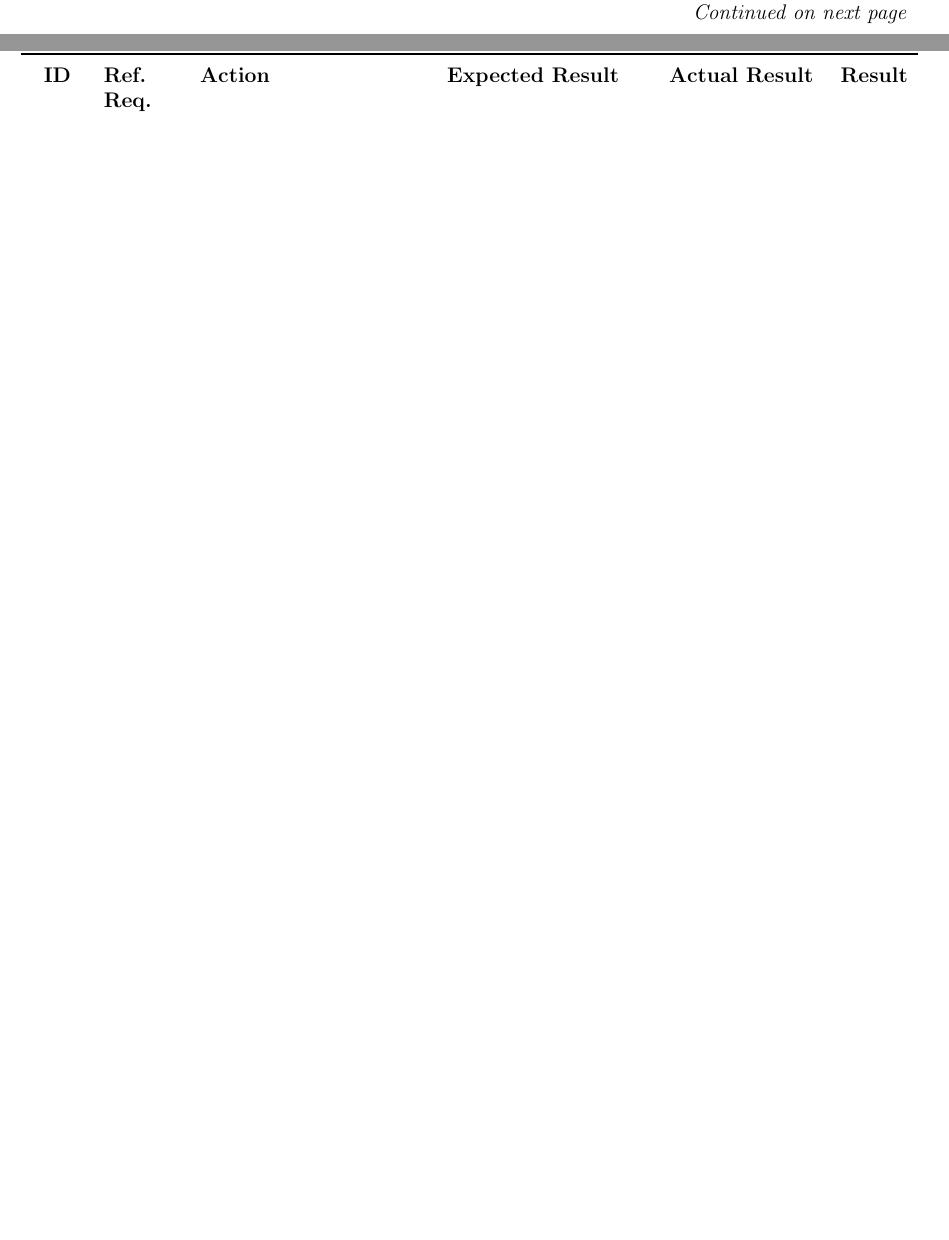
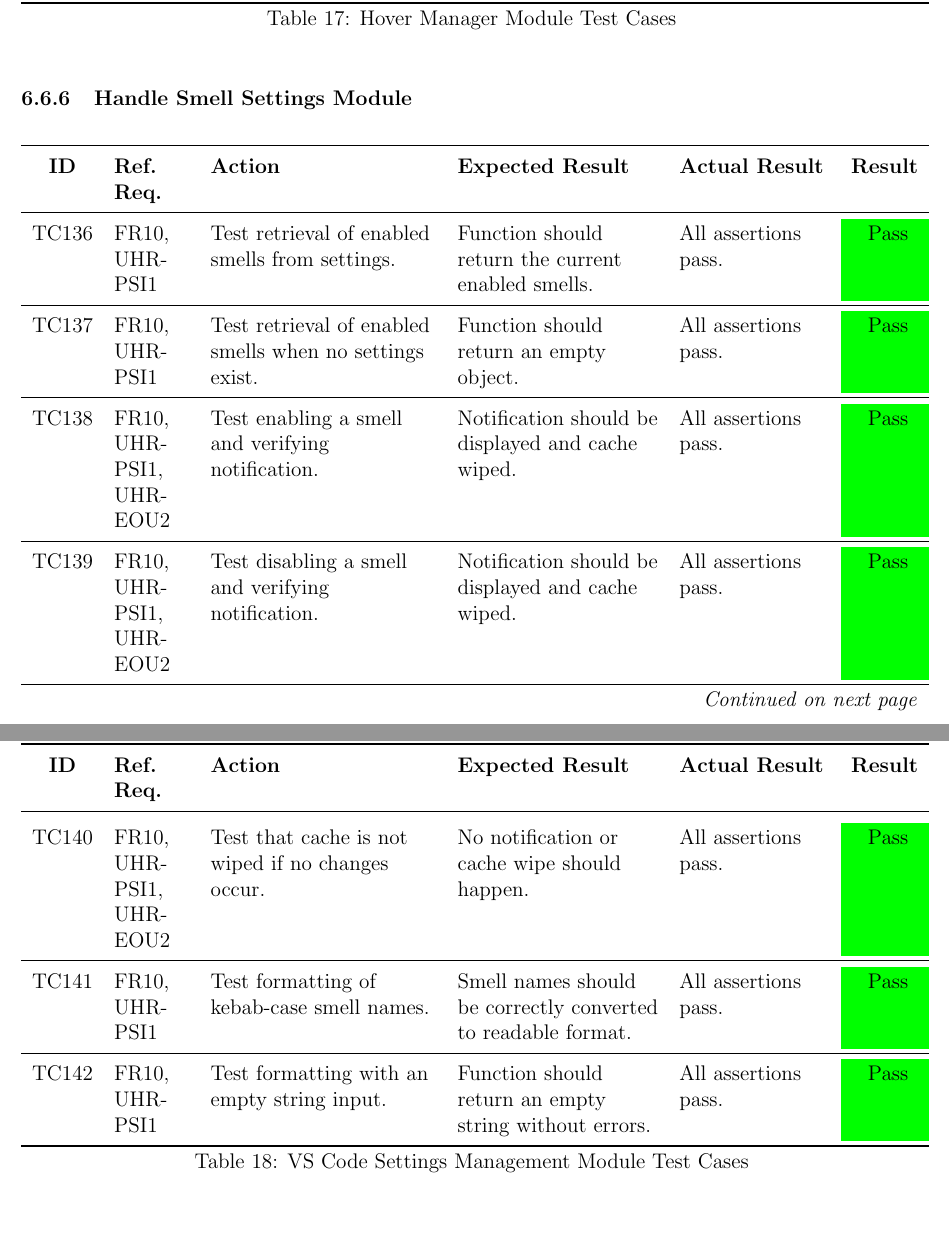
Before and after one commit to ssm-lab/capstone--source-code-optimizer, a LaTeX document (docs/VnVReport/VnVReport.tex): two parts of pages 18 and 19 of 26 before the commit and two parts of pages 26 and 27 of 28 after it, joined at a grey line, cut at the place of the change, the shorter picture padded with empty space. Compiled offline with pdfLaTeX.

Commit message:
Added unit test for analyzer controller + handle smells settings (#421)

```diff
--- a/docs/VnVReport/VnVReport.tex
+++ b/docs/VnVReport/VnVReport.tex
@@ -162,0 +178 @@ This section will not be appropriate for every project.
+  \textbf{ID} & \textbf{Ref. Req.} & \textbf{Action} & \textbf{Expected Result} & \textbf{Actual Result} & \textbf{Result} \\
@@ -735,6 +772,42 @@ This section will not be appropriate for every project.
   TC\testcount & LFR-AP2 & Register refactor commands. & Both commands registered correctly on initialization & Refactor commands registered correctly. & \cellcolor{green} Pass \\
 \end{longtable}
 
+\subsubsection{Handle Smell Settings Module}
+
+\begin{longtable}{c
+  >{\raggedright\arraybackslash}p{1.5cm}
+  >{\raggedright\arraybackslash}p{4.5cm}
+  >{\raggedright\arraybackslash}p{4cm}
+  >{\raggedright\arraybackslash}p{3cm} c}
+  \toprule
+  \textbf{ID} & \textbf{Ref. Req.} & \textbf{Action} & \textbf{Expected Result} & \textbf{Actual Result} & \textbf{Result} \\
+  \midrule
+  \endfirsthead
+
+  \multicolumn{6}{l}{\textit{(Continued from previous page)}} \\
+  \toprule
+  \textbf{ID} & \textbf{Ref. Req.} & \textbf{Action} & \textbf{Expected Result} & \textbf{Actual Result} & \textbf{Result} \\
+  \midrule
+  \endhead
+
+  \multicolumn{6}{r}{\textit{Continued on next page}} \\
+  \endfoot
+
+  \bottomrule
+  \caption{VS Code Settings Management Module Test Cases}
+  \label{table:vs_code_settings_tests}
+  \endlastfoot
+
+  TC\testcount & FR10, UHR-PSI1 & Test retrieval of enabled smells from settings. & Function should return the current enabled smells. & All assertions pass. & \cellcolor{green} Pass \\ \midrule
+  TC\testcount & FR10, UHR-PSI1 & Test retrieval of enabled smells when no settings exist. & Function should return an empty object. & All assertions pass. & \cellcolor{green} Pass \\ \midrule
+  TC\testcount & FR10, UHR-PSI1, UHR-EOU2 & Test enabling a smell and verifying notification. & Notification should be displayed and cache wiped. & All assertions pass. & \cellcolor{green} Pass \\ \midrule
+  TC\testcount & FR10, UHR-PSI1, UHR-EOU2 & Test disabling a smell and verifying notification. & Notification should be displayed and cache wiped. & All assertions pass. & \cellcolor{green} Pass \\ \midrule
+  TC\testcount & FR10, UHR-PSI1, UHR-EOU2 & Test that cache is not wiped if no changes occur. & No notification or cache wipe should happen. & All assertions pass. & \cellcolor{green} Pass \\ \midrule
+  TC\testcount & FR10, UHR-PSI1 & Test formatting of kebab-case smell names. & Smell names should be correctly converted to readable format. & All assertions pass. & \cellcolor{green} Pass \\ \midrule
+  TC\testcount & FR10, UHR-PSI1 & Test formatting with an empty string input. & Function should return an empty string without errors. & All assertions pass. & \cellcolor{green} Pass \\
+\end{longtable}
+
+
 
 \section{Changes Due to Testing}
 
```
Also changed, not shown: docs/VnVReport/VnVReport.tex (36 more changed lines).
